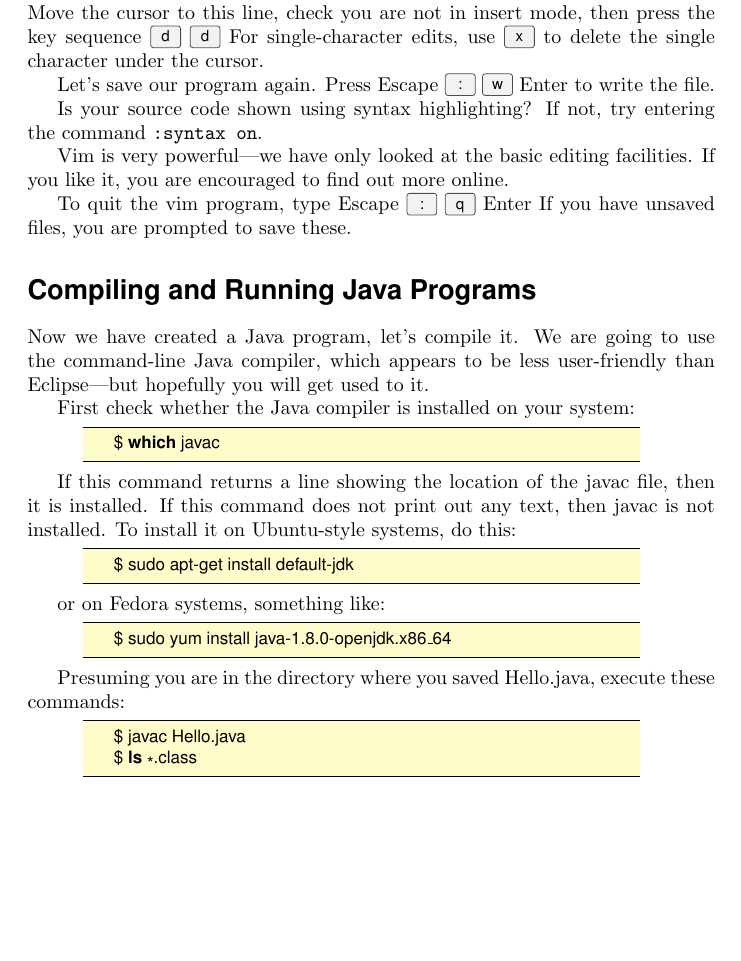
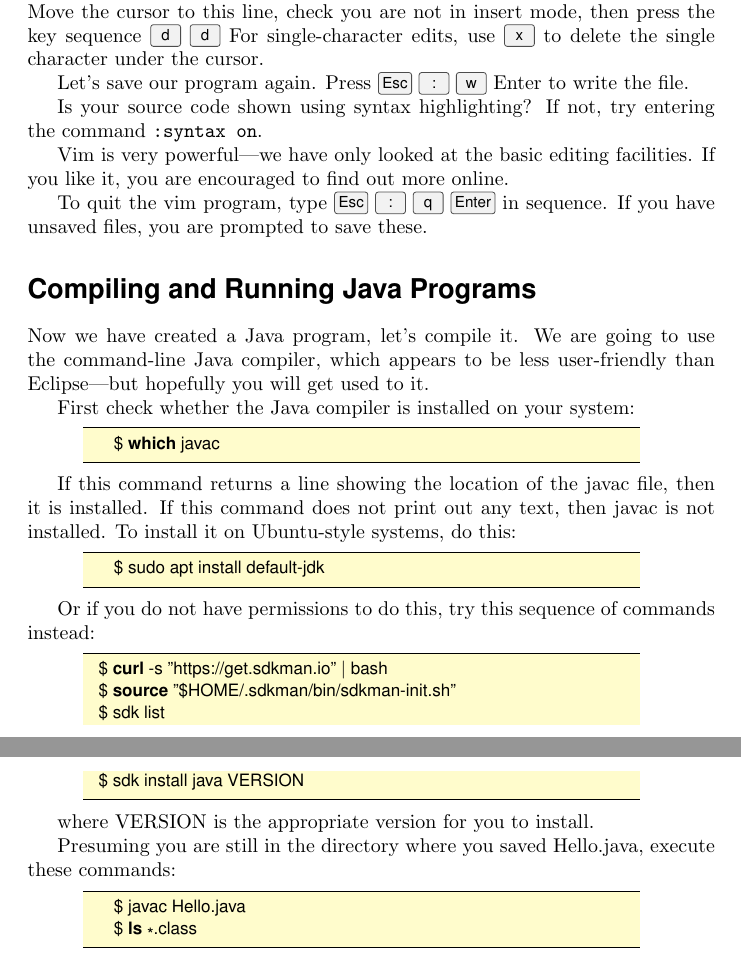
Before and after one commit to jeremysinger/compsci9001_intro_to_linux, a LaTeX document (worksheets/vim.tex): part of page 2 of 3 before the commit and two parts of pages 2 and 3 of 3 after it, the two joined at a grey line, cut so that both start at the same text, the shorter picture padded with empty space. Compiled offline with pdfLaTeX.

Commit message:
2022 updates to Linux worksheets

```diff
--- a/worksheets/vim.tex
+++ b/worksheets/vim.tex
@@ -40,7 +40,7 @@
   xleftmargin=0.1\linewidth
 }
 
-\usepackage{menukeys}
+\usepackage[mackeys=text,os=win]{menukeys}
 
 \begin{document}
 
@@ -109,13 +111,13 @@ public class Hello {
 We can delete a whole line at once. Let's get rid of the comment line. Move the cursor to this line, check you are not in insert mode, then press the key sequence \keys{d} \keys{d}
 For single-character edits, use \keys{x} to delete the single character under the cursor.
 
-Let's save our program again. Press Escape \keys{:} \keys{w} Enter to write the file.
+Let's save our program again. Press \keys{\esc} \keys{:} \keys{w} Enter to write the file.
 
 Is your source code shown using syntax highlighting? If not, try entering the command \texttt{:syntax on}.
 
 Vim is very powerful---we have only looked at the basic editing facilities. If you like it, you are encouraged to find out more online.
 
-To quit the vim program, type Escape \keys{:} \keys{q} Enter
+To quit the vim program, type \keys{\esc} \keys{:} \keys{q} \keys{\enter} in sequence.
 If you have unsaved files, you are prompted to save these.
 
 \section*{Compiling and Running Java Programs}
@@ -131,18 +133,22 @@ First check whether the Java compiler is installed on your system:
 If this command returns a line showing the location of the javac file, then it is installed. If this command does not print out any text, then javac is not installed. To install it on Ubuntu-style systems, do this:
 
 \begin{lstlisting}[style=BashInputStyle]
-    $ sudo apt-get install default-jdk
+    $ sudo apt install default-jdk
 \end{lstlisting}
-%$
 
-or on Fedora systems, something like:
+Or if you do not have permissions to do this, try this sequence of commands instead:
+\begin{lstlisting}[style=BashInputStyle]
+  $ curl -s "https://get.sdkman.io" | bash
+  $ source "$HOME/.sdkman/bin/sdkman-init.sh"
+  $ sdk list
+  $ sdk install java VERSION
+\end{lstlisting}
 
-\begin{lstlisting}[style=BashInputStyle]
-    $ sudo yum install java-1.8.0-openjdk.x86_64
-\end{lstlisting}
-%$
+where VERSION is the appropriate version for you to install.
+% $
 
-Presuming you are in the directory where you saved Hello.java, execute these commands:
+
+Presuming you are still in the directory where you saved Hello.java, execute these commands:
 
 \begin{lstlisting}[style=BashInputStyle]
     $ javac Hello.java
```
Also changed, not shown: worksheets/makefiles.tex (+2 -2 lines), worksheets/vim.tex (12 more changed lines).
